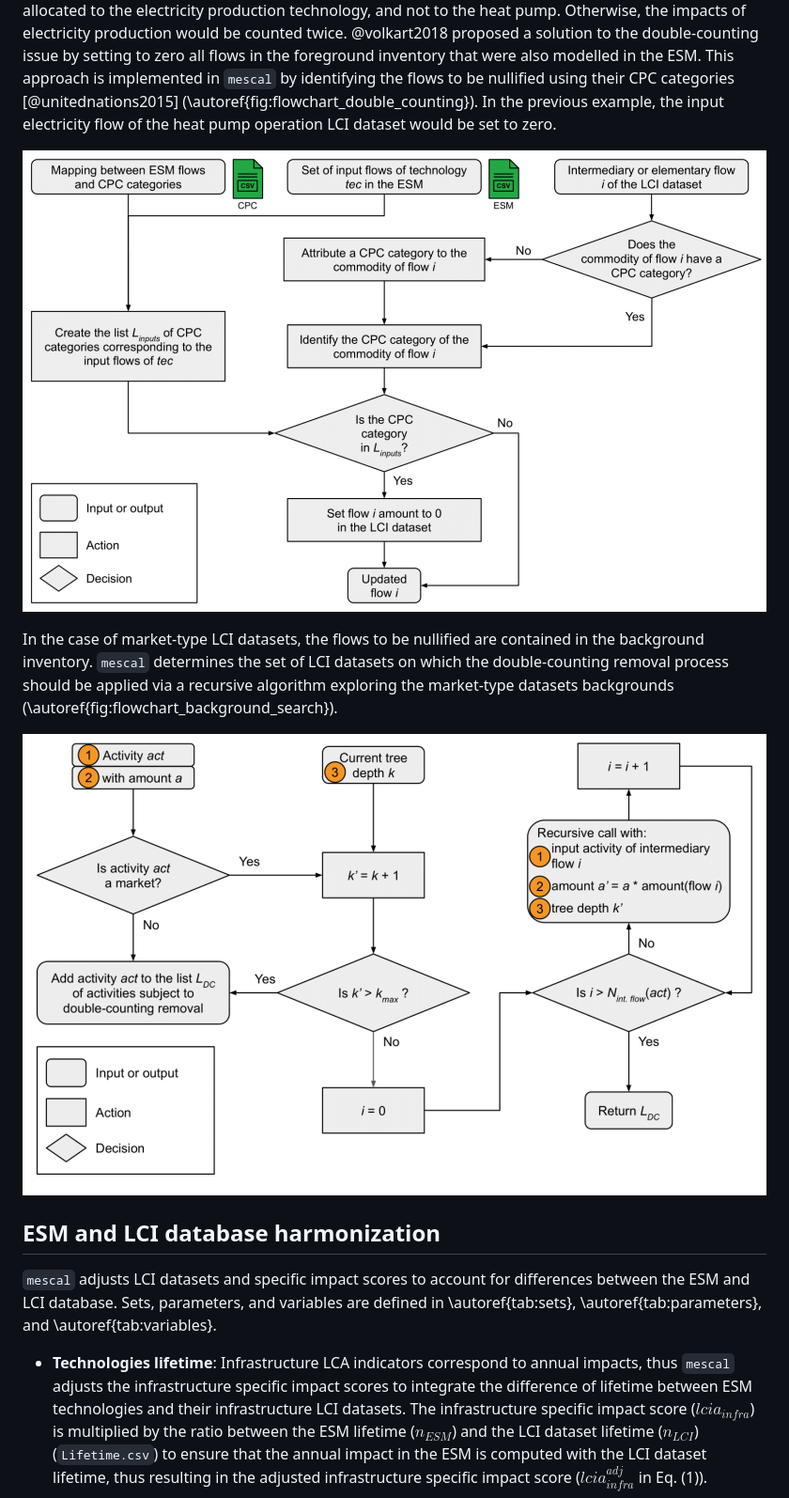
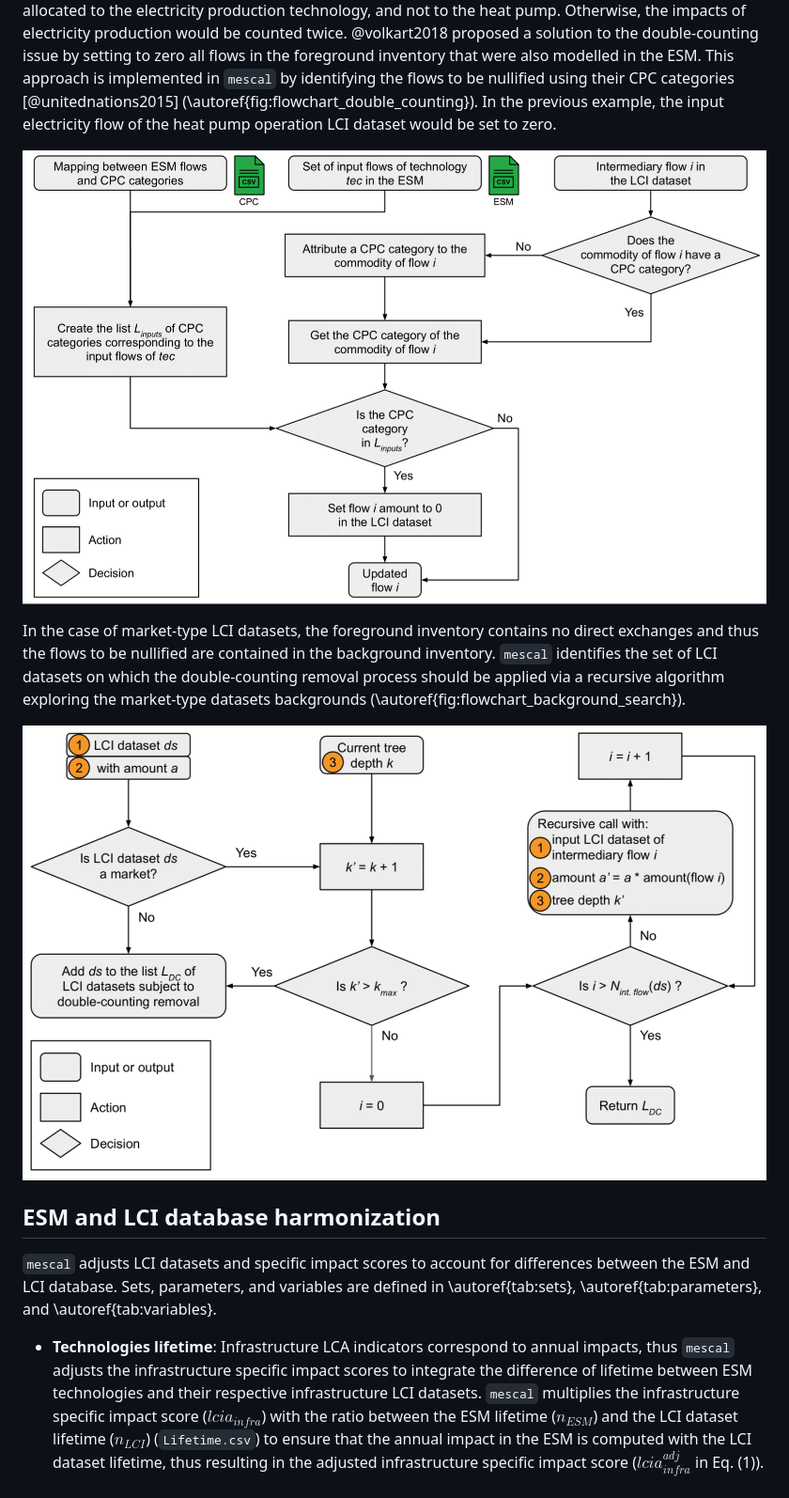
Before and after one commit to matthieu-str/mescal, a Markdown page: paper.md, the part around one of its changes. Shown at 94% size. Drawn GitHub-style; pictures changed too: docs/pics/background_search_flowchart.png, docs/pics/double_counting_flowchart.png.

```diff
--- a/paper.md
+++ b/paper.md
@@ -181,20 +182,21 @@ flow of the heat pump operation LCI dataset would be set to zero.
 ![Flowchart of the double-counting removal process. The attribution of CPC categories to activities that do not have
 one is based on their reference product.\label{fig:flowchart_double_counting}](docs/pics/double_counting_flowchart.png)
 
-In the case of market-type LCI datasets, the flows to be nullified are contained in the background inventory.
-`mescal` determines the set of LCI datasets on which the double-counting removal process should be applied via a
+In the case of market-type LCI datasets, the foreground inventory contains no direct exchanges and thus the flows to be
+nullified are contained in the background inventory.
+`mescal` identifies the set of LCI datasets on which the double-counting removal process should be applied via a
 recursive algorithm exploring the market-type datasets backgrounds (\autoref{fig:flowchart_background_search}).
 
-![Flowchart of the background search process. $k_{max}$ is the maximum authorized tree depth. $N_{int. flow}(act)$ is the
-number of intermediary flows of the activity $act$.\label{fig:flowchart_background_search}](docs/pics/background_search_flowchart.png)
+![Flowchart of the background search process. $k_{max}$ is the maximum authorized tree depth. $N_{int. flow}(ds)$ is the
+number of intermediary flows of the LCI dataset $ds$.\label{fig:flowchart_background_search}](docs/pics/background_search_flowchart.png)
 
 ## ESM and LCI database harmonization
 `mescal` adjusts LCI datasets and specific impact scores to account for differences between the ESM and LCI database.
 Sets, parameters, and variables are defined in \autoref{tab:sets}, \autoref{tab:parameters}, and \autoref{tab:variables}.
 
 - **Technologies lifetime**: Infrastructure LCA indicators correspond to annual impacts, thus `mescal` adjusts the
-infrastructure specific impact scores to integrate the difference of lifetime between ESM technologies and their
-infrastructure LCI datasets. The infrastructure specific impact score ($lcia_{infra}$) is multiplied by the ratio
+infrastructure specific impact scores to integrate the difference of lifetime between ESM technologies and their respective
+infrastructure LCI datasets. `mescal` multiplies the infrastructure specific impact score ($lcia_{infra}$) with the ratio
 between the ESM lifetime ($n_{ESM}$) and the LCI dataset lifetime ($n_{LCI}$) (`Lifetime.csv`) to ensure that the annual impact in the
 ESM is computed with the LCI dataset lifetime, thus resulting in the adjusted infrastructure specific impact score
 ($lcia_{infra}^{adj}$ in Eq. (1)).
```
Also changed, not shown: other parts of paper.md (+49 -42 lines), docs/pics/regionalization_flowchart.png.
